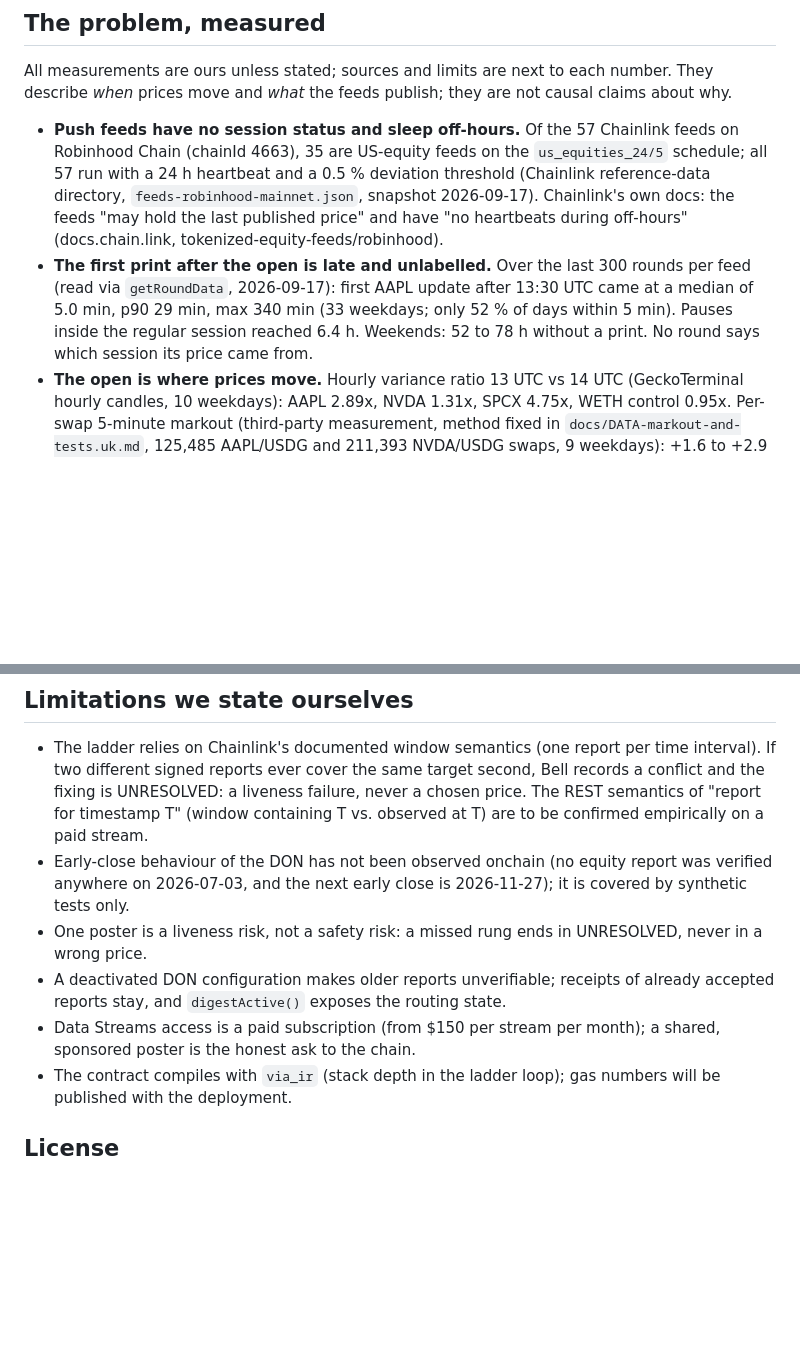
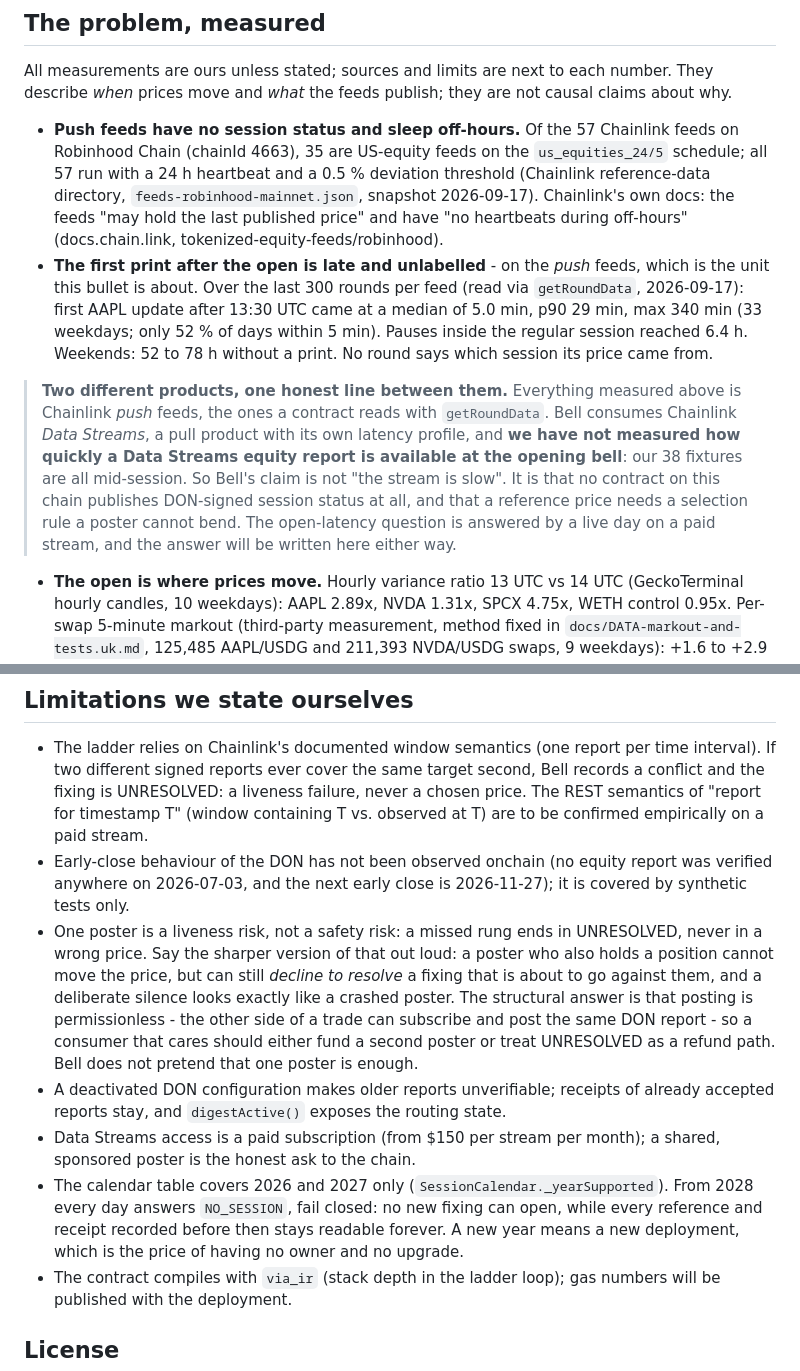
Before and after one commit to caponer-ai/bell, a Markdown page: README.md, 2 parts joined by grey strips. Drawn GitHub-style; blank space fills up the shorter version.

Commit message:
docs: separate push feeds from Data Streams, and state two limits we had left implicit
The latency numbers in 'The problem, measured' are push-feed numbers read with
getRoundData. Bell consumes Data Streams, whose latency at the opening bell we
have not measured: all 38 fixtures are mid-session. Said so in the README rather
than letting a reader carry one product's number over to the other.

Also stated: a poster who holds a position cannot move the price but can decline
to resolve a fixing, and silence is indistinguishable from a crash; and the
calendar table ends after 2027, after which the contract opens no new session
while old references stay readable.

```diff
--- a/README.md
+++ b/README.md
@@ -34,7 +34,9 @@ Until a poster feeds it, `checkSettle` answers `REJECT / REFERENCE_UNRESOLVED` f
 All measurements are ours unless stated; sources and limits are next to each number. They describe *when* prices move and *what* the feeds publish; they are not causal claims about why.
 
 - **Push feeds have no session status and sleep off-hours.** Of the 57 Chainlink feeds on Robinhood Chain (chainId 4663), 35 are US-equity feeds on the `us_equities_24/5` schedule; all 57 run with a 24 h heartbeat and a 0.5 % deviation threshold (Chainlink reference-data directory, `feeds-robinhood-mainnet.json`, snapshot 2026-09-17). Chainlink's own docs: the feeds "may hold the last published price" and have "no heartbeats during off-hours" (docs.chain.link, tokenized-equity-feeds/robinhood).
-- **The first print after the open is late and unlabelled.** Over the last 300 rounds per feed (read via `getRoundData`, 2026-09-17): first AAPL update after 13:30 UTC came at a median of 5.0 min, p90 29 min, max 340 min (33 weekdays; only 52 % of days within 5 min). Pauses inside the regular session reached 6.4 h. Weekends: 52 to 78 h without a print. No round says which session its price came from.
+- **The first print after the open is late and unlabelled** - on the *push* feeds, which is the unit this bullet is about. Over the last 300 rounds per feed (read via `getRoundData`, 2026-09-17): first AAPL update after 13:30 UTC came at a median of 5.0 min, p90 29 min, max 340 min (33 weekdays; only 52 % of days within 5 min). Pauses inside the regular session reached 6.4 h. Weekends: 52 to 78 h without a print. No round says which session its price came from.
+> **Two different products, one honest line between them.** Everything measured above is Chainlink *push* feeds, the ones a contract reads with `getRoundData`. Bell consumes Chainlink *Data Streams*, a pull product with its own latency profile, and **we have not measured how quickly a Data Streams equity report is available at the opening bell**: our 38 fixtures are all mid-session. So Bell's claim is not "the stream is slow". It is that no contract on this chain publishes DON-signed session status at all, and that a reference price needs a selection rule a poster cannot bend. The open-latency question is answered by a live day on a paid stream, and the answer will be written here either way.
+
 - **The open is where prices move.** Hourly variance ratio 13 UTC vs 14 UTC (GeckoTerminal hourly candles, 10 weekdays): AAPL 2.89x, NVDA 1.31x, SPCX 4.75x, WETH control 0.95x. Per-swap 5-minute markout (third-party measurement, method fixed in `docs/DATA-markout-and-tests.uk.md`, 125,485 AAPL/USDG and 211,393 NVDA/USDG swaps, 9 weekdays): +1.6 to +2.9 bps against LPs in 13:30 to 14:00 UTC vs a +0.1 to +0.4 bps baseline; the same hours on weekends are ~0. Note the unit: this is markout per swap, not LP profit; both pools charge 5 bps per swap (`fee() == 500` read onchain 2026-09-18 from `0xaae0…2d6d` and `0xd4eb…14a3`), so the average LP is still paid in that window and the exposure sits in the tail (opening gap > 2 % on 23 % of 30 observed days, GeckoTerminal, coarse).
 - **The damage is already onchain.** The only live stock prediction market on the chain (contracts `0x72DAb8B1B53b3CF028e9A0d1E21178981f264245` and `0x59DF30E22bdaC70764a5DbF8bBa51BC5a595759C`): in 27 of 30 settlements lock price == settle price with a median 4 s between lock and settle, and the code's fallback "BULL wins by default" decided the outcome. The first lock happened on 2026-07-03, a full NYSE holiday. Stakes were 0.00025 ETH each. Equality alone does not prove a defect (a flat price gives the same picture); the Replay in the roadmap separates CONFIRMED_DEFECT from COUNTERFACTUAL per case.
 
@@ -100,9 +102,10 @@ In US equity markets the consolidated tape is paid for by data subscribers and i
 
 - The ladder relies on Chainlink's documented window semantics (one report per time interval). If two different signed reports ever cover the same target second, Bell records a conflict and the fixing is UNRESOLVED: a liveness failure, never a chosen price. The REST semantics of "report for timestamp T" (window containing T vs. observed at T) are to be confirmed empirically on a paid stream.
 - Early-close behaviour of the DON has not been observed onchain (no equity report was verified anywhere on 2026-07-03, and the next early close is 2026-11-27); it is covered by synthetic tests only.
-- One poster is a liveness risk, not a safety risk: a missed rung ends in UNRESOLVED, never in a wrong price.
+- One poster is a liveness risk, not a safety risk: a missed rung ends in UNRESOLVED, never in a wrong price. Say the sharper version of that out loud: a poster who also holds a position cannot move the price, but can still *decline to resolve* a fixing that is about to go against them, and a deliberate silence looks exactly like a crashed poster. The structural answer is that posting is permissionless - the other side of a trade can subscribe and post the same DON report - so a consumer that cares should either fund a second poster or treat UNRESOLVED as a refund path. Bell does not pretend that one poster is enough.
 - A deactivated DON configuration makes older reports unverifiable; receipts of already accepted reports stay, and `digestActive()` exposes the routing state.
 - Data Streams access is a paid subscription (from $150 per stream per month); a shared, sponsored poster is the honest ask to the chain.
+- The calendar table covers 2026 and 2027 only (`SessionCalendar._yearSupported`). From 2028 every day answers `NO_SESSION`, fail closed: no new fixing can open, while every reference and receipt recorded before then stays readable forever. A new year means a new deployment, which is the price of having no owner and no upgrade.
 - The contract compiles with `via_ir` (stack depth in the ladder loop); gas numbers will be published with the deployment.
 
 ## License
```
